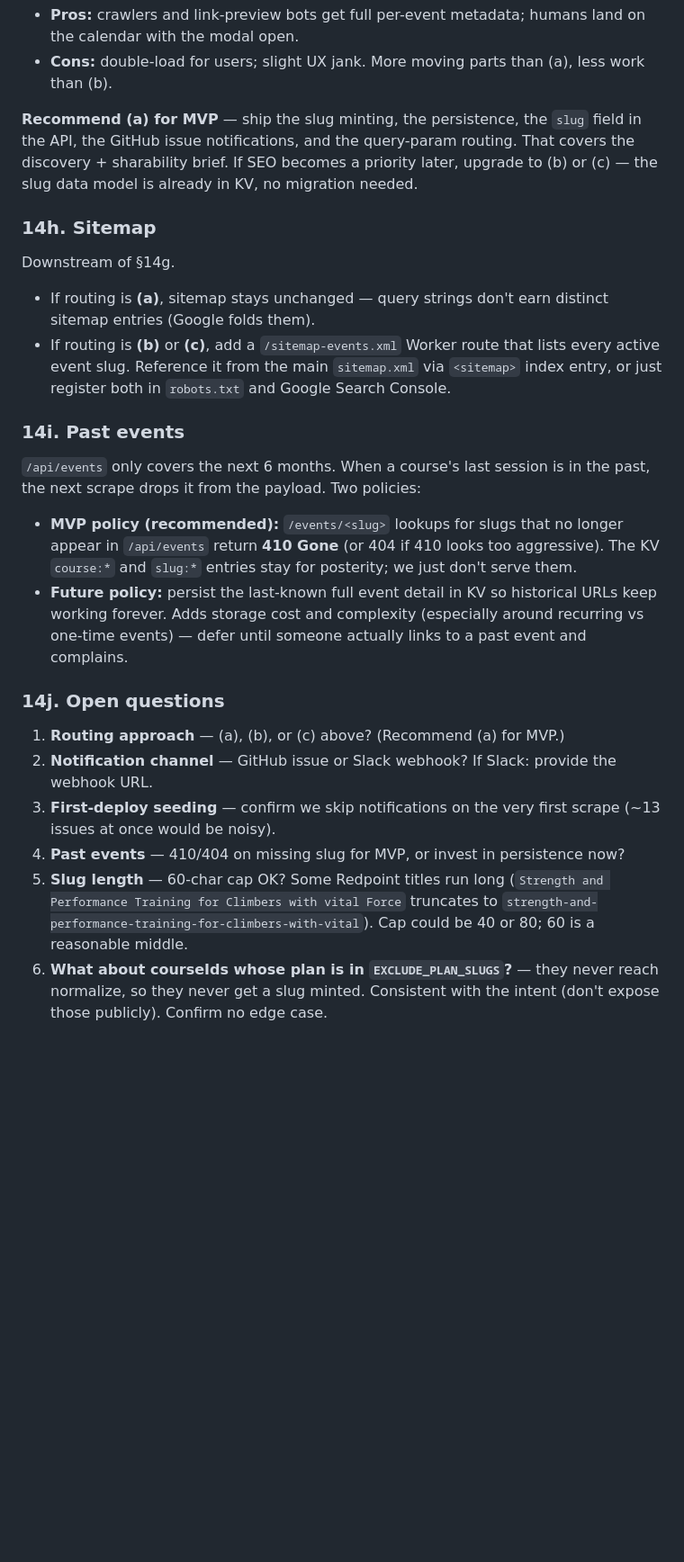
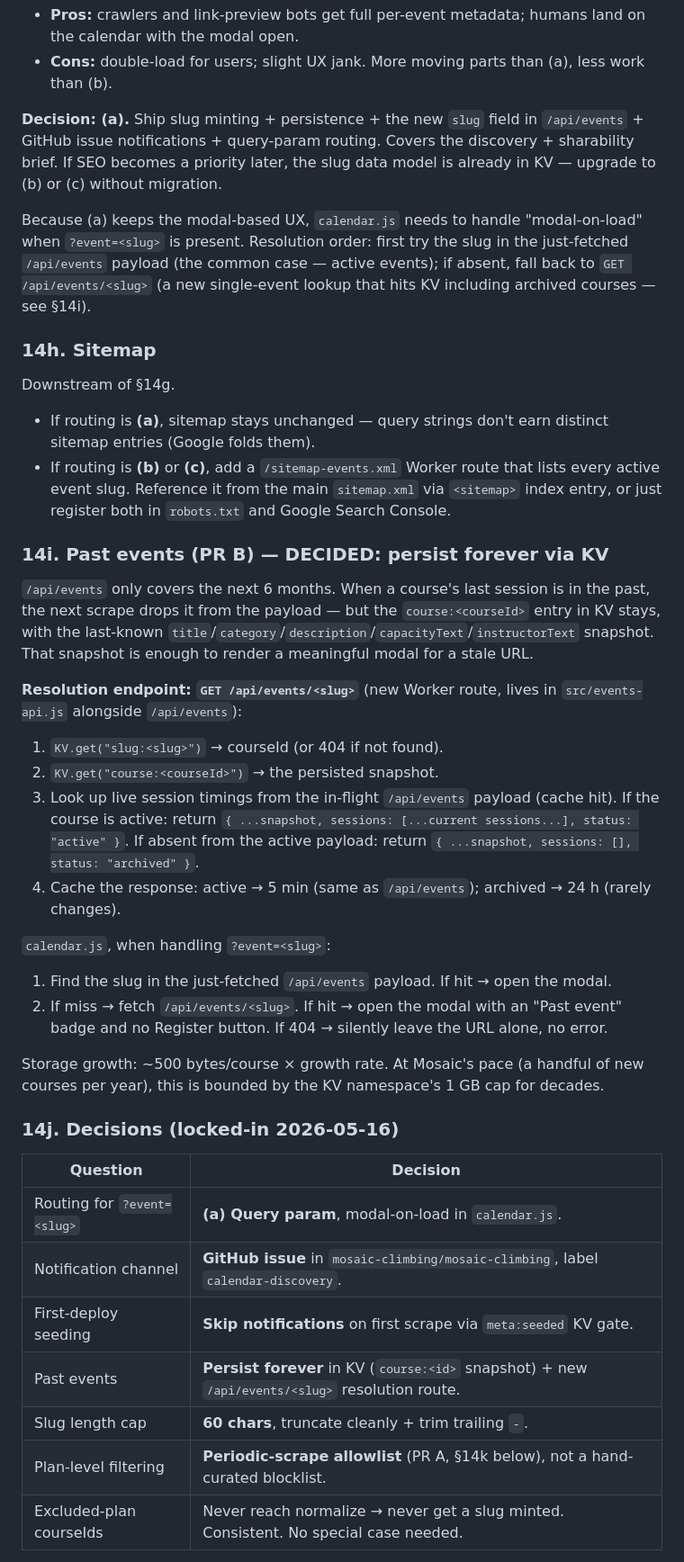
Before and after one commit to mosaic-climbing/mosaic-climbing, a Markdown page: docs/calendar-plan.md, the part around one of its changes. Shown at 90% size. GitHub-like rendering; blank space fills up the shorter version.

```diff
--- a/docs/calendar-plan.md
+++ b/docs/calendar-plan.md
@@ -897,7 +901,9 @@ Three approaches, escalating in effort:
 - **Pros:** crawlers and link-preview bots get full per-event metadata; humans land on the calendar with the modal open.
 - **Cons:** double-load for users; slight UX jank. More moving parts than (a), less work than (b).
 
-**Recommend (a) for MVP** — ship the slug minting, the persistence, the `slug` field in the API, the GitHub issue notifications, and the query-param routing. That covers the discovery + sharability brief. If SEO becomes a priority later, upgrade to (b) or (c) — the slug data model is already in KV, no migration needed.
+**Decision: (a).** Ship slug minting + persistence + the new `slug` field in `/api/events` + GitHub issue notifications + query-param routing. Covers the discovery + sharability brief. If SEO becomes a priority later, the slug data model is already in KV — upgrade to (b) or (c) without migration.
+
+Because (a) keeps the modal-based UX, `calendar.js` needs to handle "modal-on-load" when `?event=<slug>` is present. Resolution order: first try the slug in the just-fetched `/api/events` payload (the common case — active events); if absent, fall back to `GET /api/events/<slug>` (a new single-event lookup that hits KV including archived courses — see §14i).
 
 ### 14h. Sitemap
 
@@ -906,18 +912,33 @@ Downstream of §14g.
 - If routing is **(a)**, sitemap stays unchanged — query strings don't earn distinct sitemap entries (Google folds them).
 - If routing is **(b)** or **(c)**, add a `/sitemap-events.xml` Worker route that lists every active event slug. Reference it from the main `sitemap.xml` via `<sitemap>` index entry, or just register both in `robots.txt` and Google Search Console.
 
-### 14i. Past events
+### 14i. Past events (PR B) — DECIDED: persist forever via KV
 
-`/api/events` only covers the next 6 months. When a course's last session is in the past, the next scrape drops it from the payload. Two policies:
+`/api/events` only covers the next 6 months. When a course's last session is in the past, the next scrape drops it from the payload — but the `course:<courseId>` entry in KV stays, with the last-known `title`/`category`/`description`/`capacityText`/`instructorText` snapshot. That snapshot is enough to render a meaningful modal for a stale URL.
 
-- **MVP policy (recommended):** `/events/<slug>` lookups for slugs that no longer appear in `/api/events` return **410 Gone** (or 404 if 410 looks too aggressive). The KV `course:*` and `slug:*` entries stay for posterity; we just don't serve them.
-- **Future policy:** persist the last-known full event detail in KV so historical URLs keep working forever. Adds storage cost and complexity (especially around recurring vs one-time events) — defer until someone actually links to a past event and complains.
+**Resolution endpoint: `GET /api/events/<slug>`** (new Worker route, lives in `src/events-api.js` alongside `/api/events`):
 
-### 14j. Open questions
+1. `KV.get("slug:<slug>")` → courseId (or 404 if not found).
+2. `KV.get("course:<courseId>")` → the persisted snapshot.
+3. Look up live session timings from the in-flight `/api/events` payload (cache hit). If the course is active: return `{ ...snapshot, sessions: [...current sessions...], status: "active" }`. If absent from the active payload: return `{ ...snapshot, sessions: [], status: "archived" }`.
+4. Cache the response: active → 5 min (same as `/api/events`); archived → 24 h (rarely changes).
 
-1. **Routing approach** — (a), (b), or (c) above? (Recommend (a) for MVP.)
-2. **Notification channel** — GitHub issue or Slack webhook? If Slack: provide the webhook URL.
-3. **First-deploy seeding** — confirm we skip notifications on the very first scrape (~13 issues at once would be noisy).
-4. **Past events** — 410/404 on missing slug for MVP, or invest in persistence now?
-5. **Slug length** — 60-char cap OK? Some Redpoint titles run long (`Strength and Performance Training for Climbers with vital Force` truncates to `strength-and-performance-training-for-climbers-with-vital`). Cap could be 40 or 80; 60 is a reasonable middle.
-6. **What about courseIds whose plan is in `EXCLUDE_PLAN_SLUGS`?** — they never reach normalize, so they never get a slug minted. Consistent with the intent (don't expose those publicly). Confirm no edge case.
+`calendar.js`, when handling `?event=<slug>`:
+
+1. Find the slug in the just-fetched `/api/events` payload. If hit → open the modal.
+2. If miss → fetch `/api/events/<slug>`. If hit → open the modal with an "Past event" badge and no Register button. If 404 → silently leave the URL alone, no error.
+
+Storage growth: ~500 bytes/course × growth rate. At Mosaic's pace (a handful of new courses per year), this is bounded by the KV namespace's 1 GB cap for decades.
+
+### 14j. Decisions (locked-in 2026-05-16)
+
+| Question | Decision |
+|---|---|
+| Routing for `?event=<slug>` | **(a) Query param**, modal-on-load in `calendar.js`. |
+| Notification channel | **GitHub issue** in `mosaic-climbing/mosaic-climbing`, label `calendar-discovery`. |
+| First-deploy seeding | **Skip notifications** on first scrape via `meta:seeded` KV gate. |
+| Past events | **Persist forever** in KV (`course:<id>` snapshot) + new `/api/events/<slug>` resolution route. |
+| Slug length cap | **60 chars**, truncate cleanly + trim trailing `-`. |
+| Plan-level filtering | **Periodic-scrape allowlist** (PR A, §14k below), not a hand-curated blocklist. |
+| Excluded-plan courseIds | Never reach normalize → never get a slug minted. Consistent. No special case needed. |
+
```
Also changed, not shown: other parts of docs/calendar-plan.md (+61 -22 lines).
